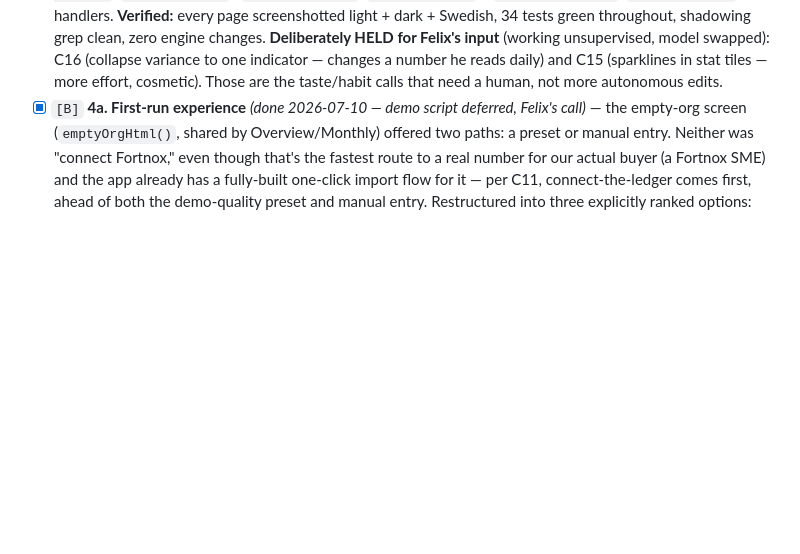
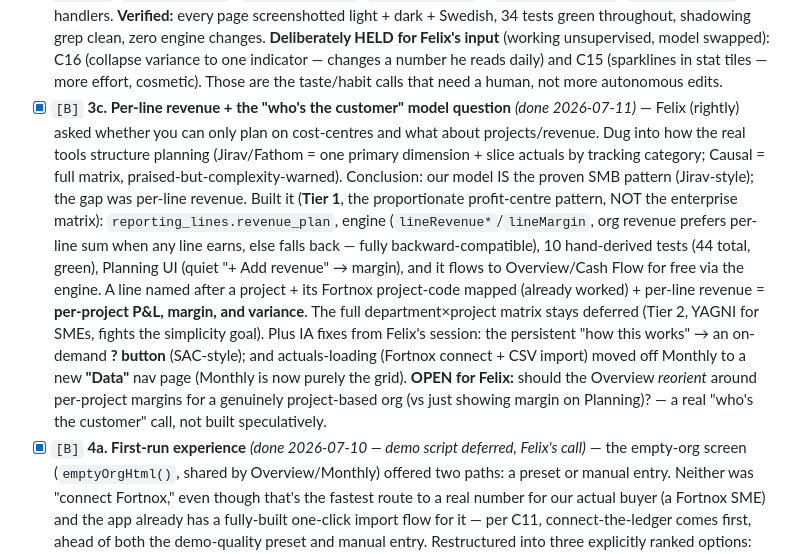
Before and after one commit to Gavuzzi/finance-budget-forecast, a Markdown page: ROADMAP.md, the part around the change. Drawn GitHub-style; blank space fills up the shorter version.

```diff
--- a/ROADMAP.md
+++ b/ROADMAP.md
@@ -375,6 +375,22 @@ repaint, so we never restyle twice.
   changes. **Deliberately HELD for Felix's input** (working unsupervised, model swapped): C16 (collapse
   variance to one indicator — changes a number he reads daily) and C15 (sparklines in stat tiles — more
   effort, cosmetic). Those are the taste/habit calls that need a human, not more autonomous edits.
+- [x] `[B]` **3c. Per-line revenue + the "who's the customer" model question** *(done 2026-07-11)* —
+  Felix (rightly) asked whether you can only plan on cost-centres and what about projects/revenue. Dug
+  into how the real tools structure planning (Jirav/Fathom = one primary dimension + slice actuals by
+  tracking category; Causal = full matrix, praised-but-complexity-warned). Conclusion: our model IS the
+  proven SMB pattern (Jirav-style); the gap was per-line revenue. Built it (**Tier 1**, the proportionate
+  profit-centre pattern, NOT the enterprise matrix): `reporting_lines.revenue_plan`, engine
+  (`lineRevenue*`/`lineMargin`, org revenue prefers per-line sum when any line earns, else falls back —
+  fully backward-compatible), 10 hand-derived tests (44 total, green), Planning UI (quiet "+ Add revenue"
+  → margin), and it flows to Overview/Cash Flow for free via the engine. A line named after a project +
+  its Fortnox project-code mapped (already worked) + per-line revenue = **per-project P&L, margin, and
+  variance**. The full department×project matrix stays deferred (Tier 2, YAGNI for SMEs, fights the
+  simplicity goal). Plus IA fixes from Felix's session: the persistent "how this works" → an on-demand
+  **? button** (SAC-style); and actuals-loading (Fortnox connect + CSV import) moved off Monthly to a new
+  **"Data"** nav page (Monthly is now purely the grid). **OPEN for Felix:** should the Overview *reorient*
+  around per-project margins for a genuinely project-based org (vs just showing margin on Planning)? —
+  a real "who's the customer" call, not built speculatively.
 - [x] `[B]` **4a. First-run experience** *(done 2026-07-10 — demo script deferred, Felix's call)* —
   the empty-org screen (`emptyOrgHtml()`, shared by Overview/Monthly) offered two paths: a preset or
   manual entry. Neither was "connect Fortnox," even though that's the fastest route to a real number for
```
Also changed, not shown: CLAUDE.md (+5 -4 lines), TESTING.md (+2 -0 lines).
